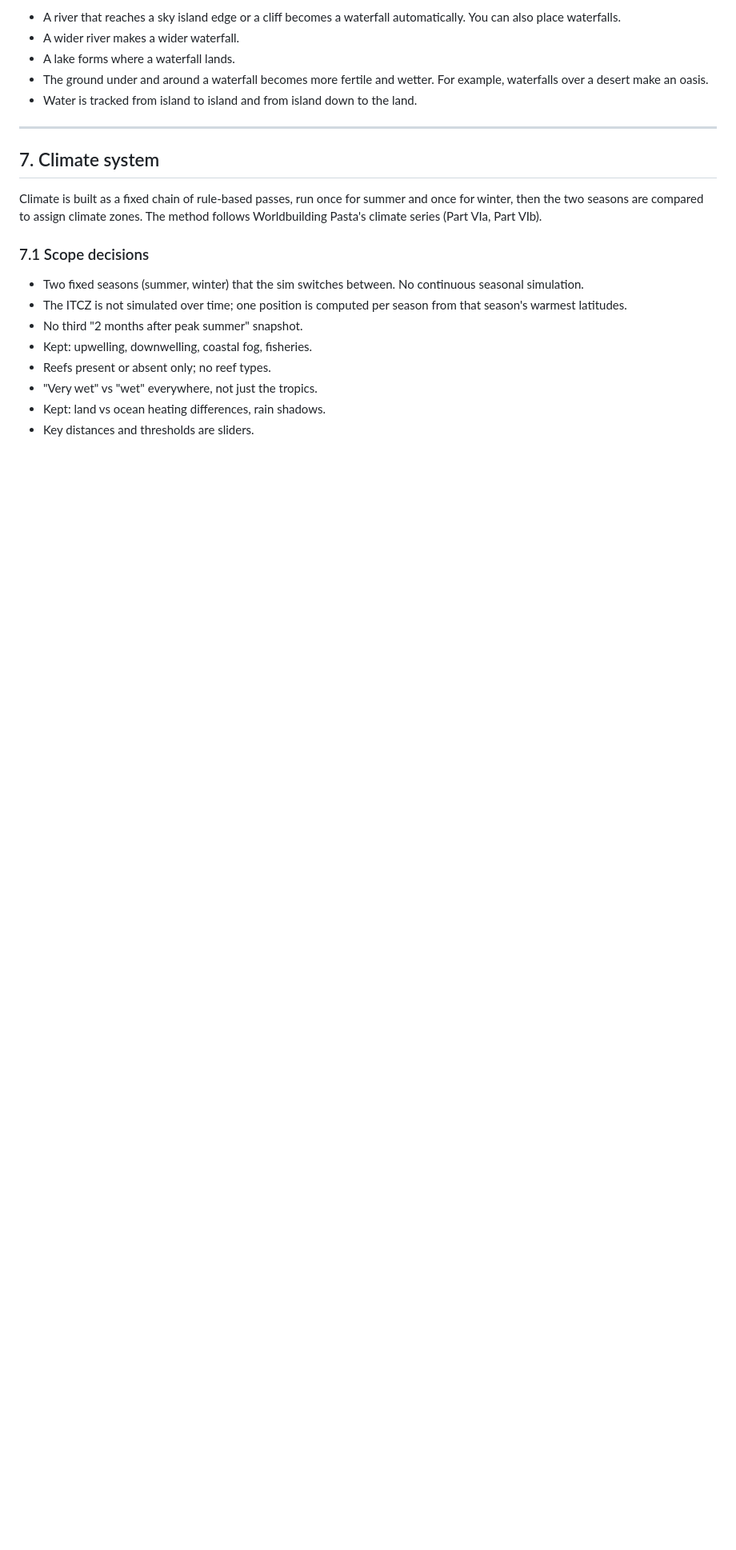
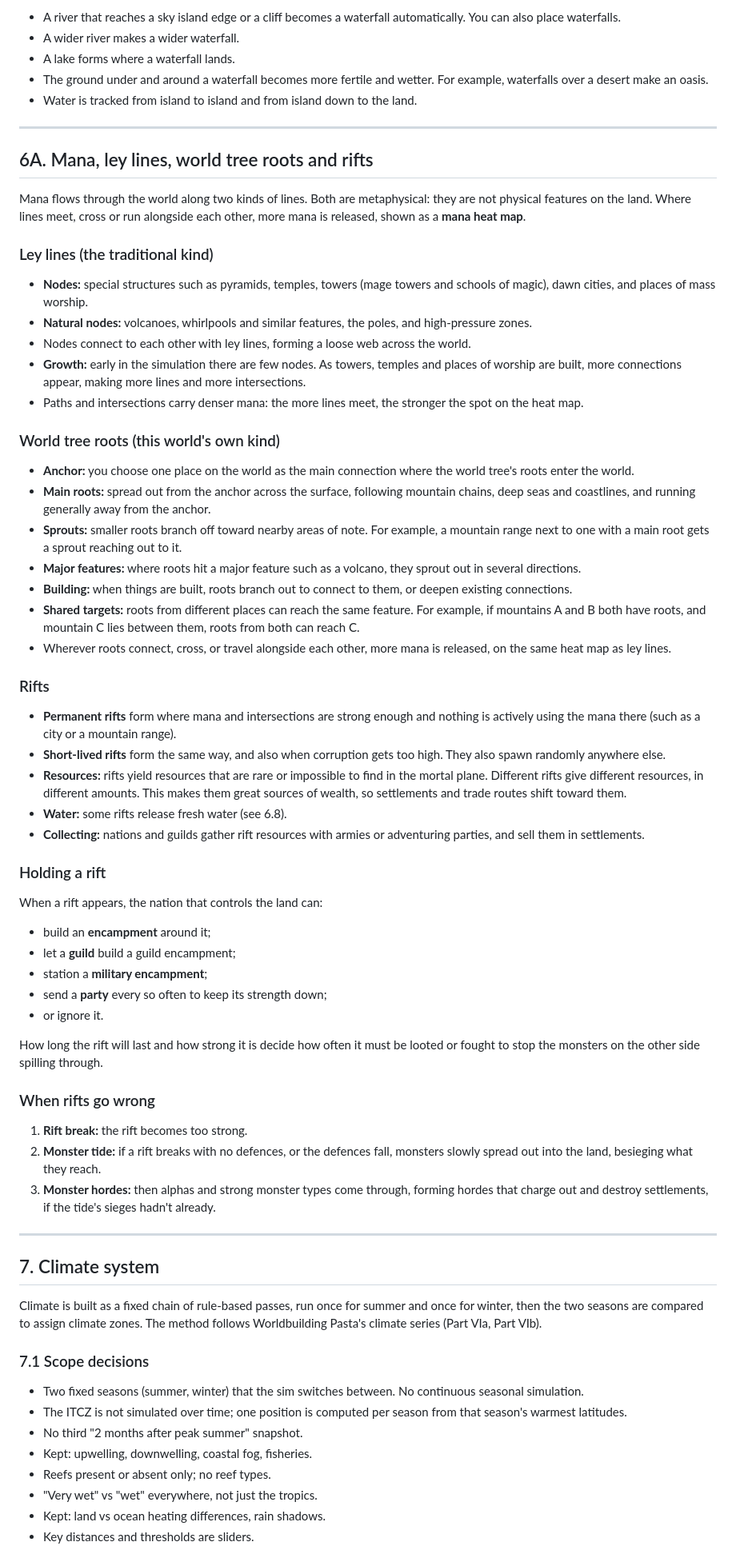
Before and after one commit to Revelry-Valor/Revelry-Valor-The-Game-Of-Legends---World-Simulation, a Markdown page: docs/REDESIGN.md, the part around one of its changes. Shown at 80% size. Drawn GitHub-style; blank space fills up the shorter version.

Commit message:
Redesign: mana, ley lines, world tree roots, rifts, map look
Co-Authored-By: Claude Opus 5.5 <noreply@anthropic.com>
Claude-Session: https://claude.ai/code/session_01YWNYAK3AMbJXiSA4ax4d4Y

```diff
--- a/docs/REDESIGN.md
+++ b/docs/REDESIGN.md
@@ -226,6 +226,50 @@ A separate tool. You draw lines along crests and edges by hand (never suggested
 - A lake forms where a waterfall lands.
 - The ground under and around a waterfall becomes more fertile and wetter. For example, waterfalls over a desert make an oasis.
 - Water is tracked from island to island and from island down to the land.
+
+---
+
+## 6A. Mana, ley lines, world tree roots and rifts
+
+Mana flows through the world along two kinds of lines. Both are metaphysical: they are not physical features on the land. Where lines meet, cross or run alongside each other, more mana is released, shown as a **mana heat map**.
+
+### Ley lines (the traditional kind)
+- **Nodes:** special structures such as pyramids, temples, towers (mage towers and schools of magic), dawn cities, and places of mass worship.
+- **Natural nodes:** volcanoes, whirlpools and similar features, the poles, and high-pressure zones.
+- Nodes connect to each other with ley lines, forming a loose web across the world.
+- **Growth:** early in the simulation there are few nodes. As towers, temples and places of worship are built, more connections appear, making more lines and more intersections.
+- Paths and intersections carry denser mana: the more lines meet, the stronger the spot on the heat map.
+
+### World tree roots (this world's own kind)
+- **Anchor:** you choose one place on the world as the main connection where the world tree's roots enter the world.
+- **Main roots:** spread out from the anchor across the surface, following mountain chains, deep seas and coastlines, and running generally away from the anchor.
+- **Sprouts:** smaller roots branch off toward nearby areas of note. For example, a mountain range next to one with a main root gets a sprout reaching out to it.
+- **Major features:** where roots hit a major feature such as a volcano, they sprout out in several directions.
+- **Building:** when things are built, roots branch out to connect to them, or deepen existing connections.
+- **Shared targets:** roots from different places can reach the same feature. For example, if mountains A and B both have roots, and mountain C lies between them, roots from both can reach C.
+- Wherever roots connect, cross, or travel alongside each other, more mana is released, on the same heat map as ley lines.
+
+### Rifts
+- **Permanent rifts** form where mana and intersections are strong enough and nothing is actively using the mana there (such as a city or a mountain range).
+- **Short-lived rifts** form the same way, and also when corruption gets too high. They also spawn randomly anywhere else.
+- **Resources:** rifts yield resources that are rare or impossible to find in the mortal plane. Different rifts give different resources, in different amounts. This makes them great sources of wealth, so settlements and trade routes shift toward them.
+- **Water:** some rifts release fresh water (see 6.8).
+- **Collecting:** nations and guilds gather rift resources with armies or adventuring parties, and sell them in settlements.
+
+### Holding a rift
+When a rift appears, the nation that controls the land can:
+- build an **encampment** around it;
+- let a **guild** build a guild encampment;
+- station a **military encampment**;
+- send a **party** every so often to keep its strength down;
+- or ignore it.
+
+How long the rift will last and how strong it is decide how often it must be looted or fought to stop the monsters on the other side spilling through.
+
+### When rifts go wrong
+1. **Rift break:** the rift becomes too strong.
+2. **Monster tide:** if a rift breaks with no defences, or the defences fall, monsters slowly spread out into the land, besieging what they reach.
+3. **Monster hordes:** then alphas and strong monster types come through, forming hordes that charge out and destroy settlements, if the tide's sieges hadn't already.
 
 ---
 
```
Also changed, not shown: other parts of docs/REDESIGN.md (+6 -2 lines).
